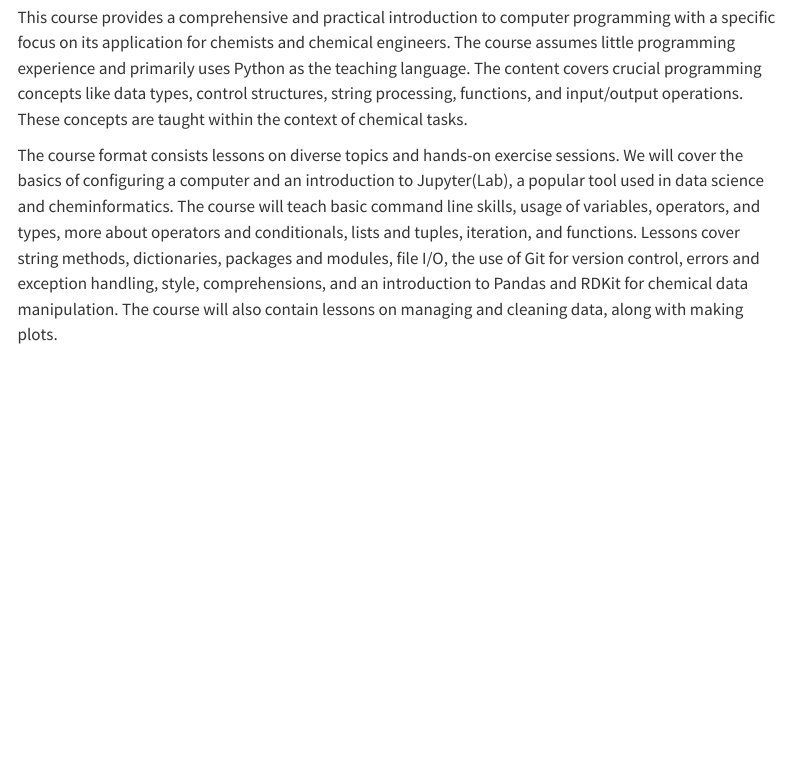
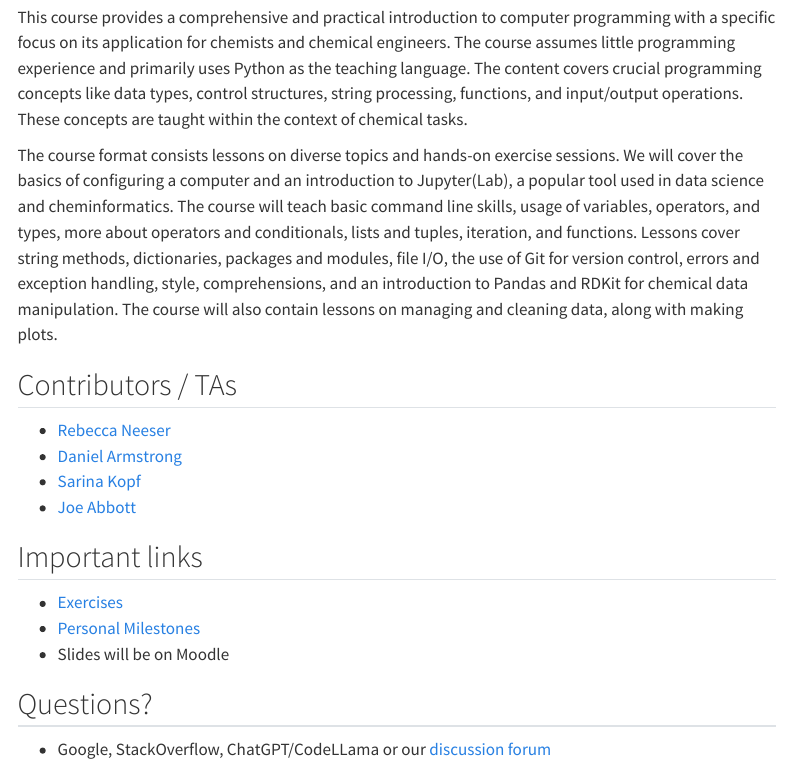
Before and after one commit to schwallergroup/practical-programming-in-chemistry, a Quarto document (index.qmd): the page in a window 1100 px wide, from 180 px down. Rendered offline with R 4.5, knitr and Pandoc in place of Quarto, with nearby package versions; menus at the side of the page are left out.

Commit message:
Small fixes

```diff
--- a/index.qmd
+++ b/index.qmd
@@ -10,7 +10,18 @@ This course provides a comprehensive and practical introduction to computer prog
 
 The course format consists lessons on diverse topics and hands-on exercise sessions. We will cover the basics of configuring a computer and an introduction to Jupyter(Lab), a popular tool used in data science and cheminformatics. The course will teach basic command line skills, usage of variables, operators, and types, more about operators and conditionals, lists and tuples, iteration, and functions. Lessons cover string methods, dictionaries, packages and modules, file I/O, the use of Git for version control, errors and exception handling, style, comprehensions, and an introduction to Pandas and RDKit for chemical data manipulation. The course will also contain lessons on managing and cleaning data, along with making plots.
 
-<!-- | Week | Topic | Slides | Tutorials |
-|--|--|--|--|
-|  |Getting started| [Slides 01](slides/lecture_01/){target="_blank"} | [Basic setup](tutorials/lecture_01/01_setup.qmd)|
-|  |  |  |[GitHub intro](tutorials/lecture_01/02_github.qmd)| -->
+## Contributors / TAs
+
+- [Rebecca Neeser](https://github.com/rneeser)
+- [Daniel Armstrong](https://github.com/danielparm)
+- [Sarina Kopf](https://github.com/Sarina-kopf)
+- [Joe Abbott](https://github.com/jwa7)
+
+## Important links
+
+- [Exercises](https://github.com/schwallergroup/practical-programming-in-chemistry-exercises)
+- [Personal Milestones](https://github.com/schwallergroup/practical-programming-in-chemistry-milestones)
+- Slides will be on Moodle
+
+## Questions?
+- Google, StackOverflow, ChatGPT/CodeLLama or our [discussion forum](https://github.com/schwallergroup/practical-programming-in-chemistry/discussions)
```
Also changed, not shown: tutorials/lecture_01/02_github.qmd (+5 -5 lines), tutorials/lecture_04/03_seaborn.qmd (+1 -1 lines).
